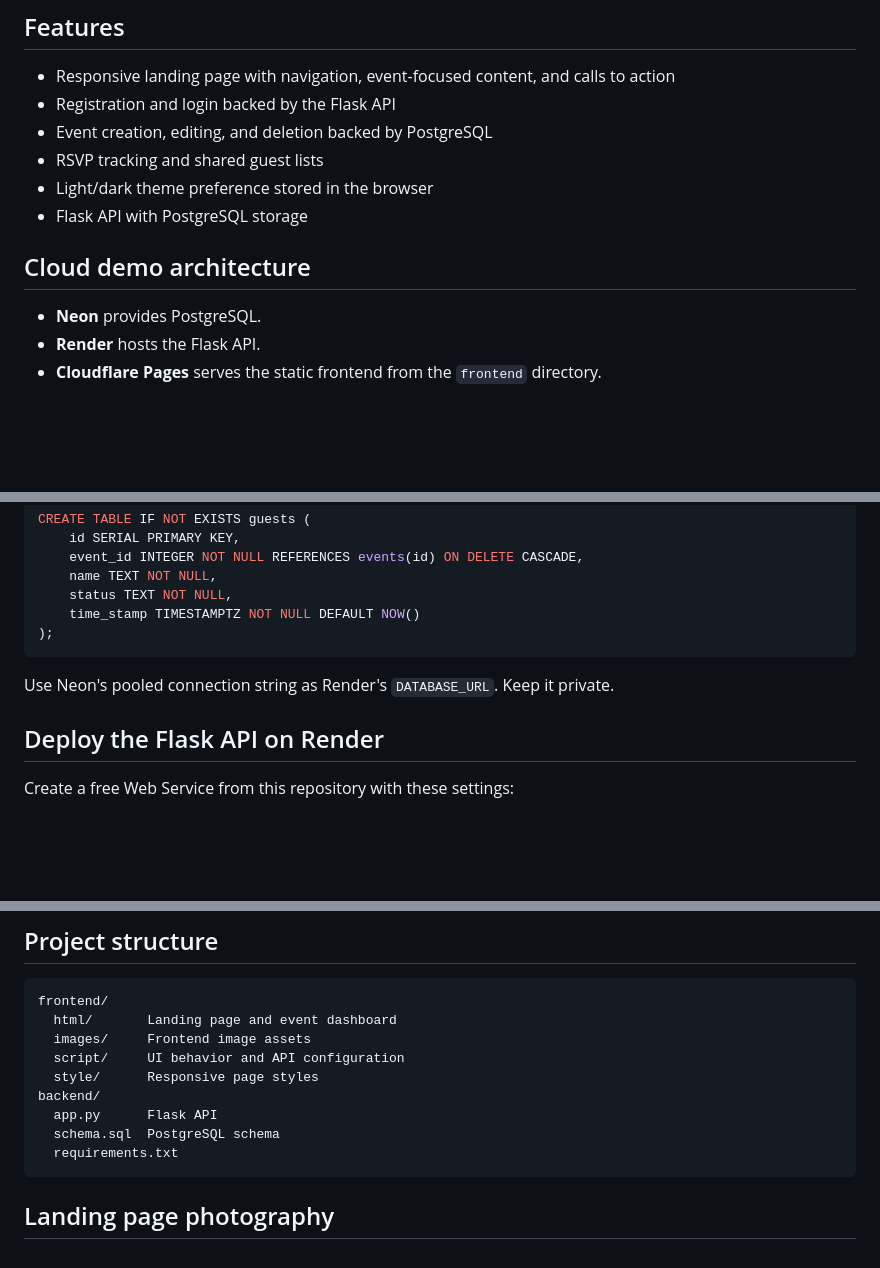
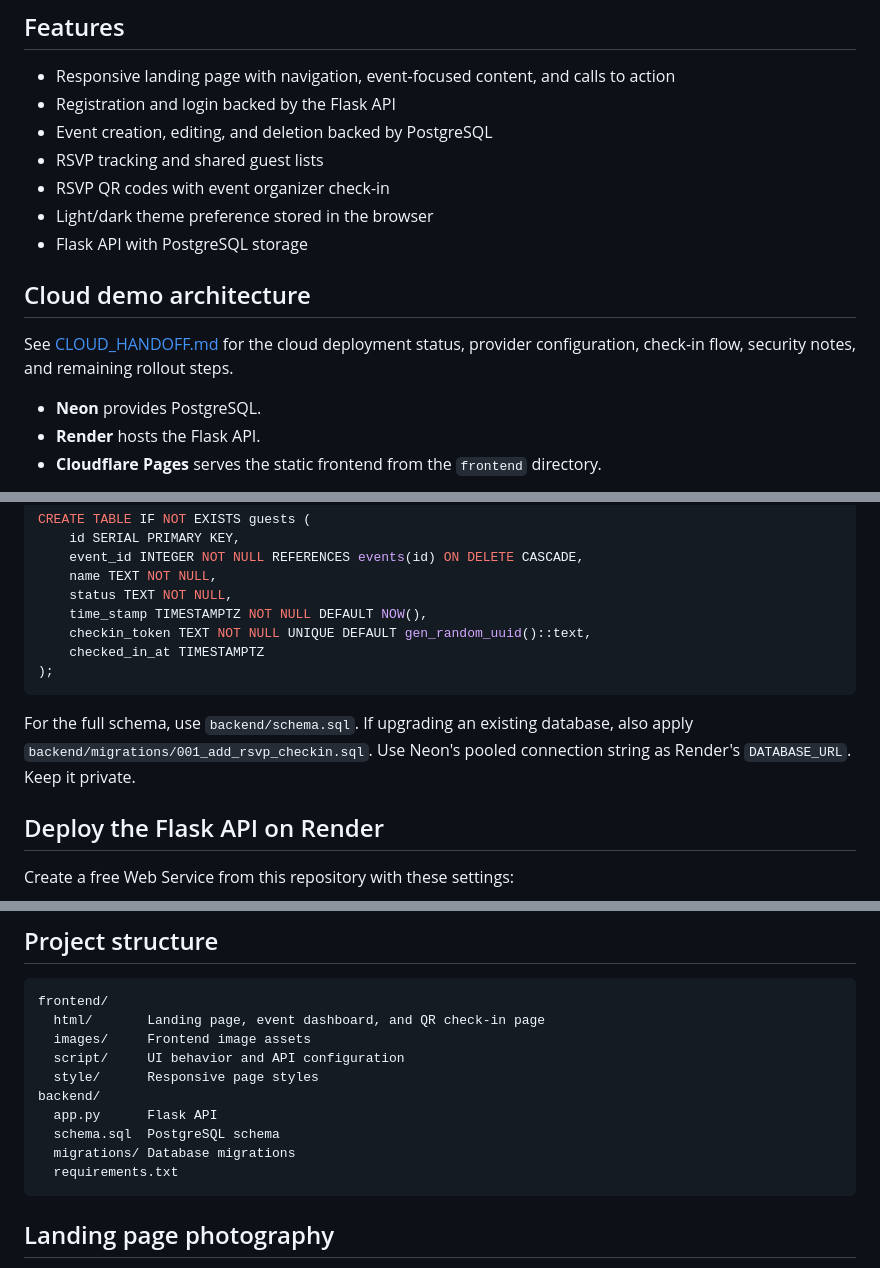
Before and after one commit to akhileshsaravate/RVSPly-Event-Management, a Markdown page: README.md, 3 parts joined by grey strips. Drawn GitHub-style; blank space fills up the shorter version.

Commit message:
Document cloud deployment handoff

````diff
--- a/README.md
+++ b/README.md
@@ -20,10 +20,13 @@ RVSPly is a campus event discovery and RSVP app. The static frontend calls a Fla
 - Registration and login backed by the Flask API
 - Event creation, editing, and deletion backed by PostgreSQL
 - RSVP tracking and shared guest lists
+- RSVP QR codes with event organizer check-in
 - Light/dark theme preference stored in the browser
 - Flask API with PostgreSQL storage
 
 ## Cloud demo architecture
+
+See [CLOUD_HANDOFF.md](CLOUD_HANDOFF.md) for the cloud deployment status, provider configuration, check-in flow, security notes, and remaining rollout steps.
 
 - **Neon** provides PostgreSQL.
 - **Render** hosts the Flask API.
@@ -67,11 +70,13 @@ CREATE TABLE IF NOT EXISTS guests (
     event_id INTEGER NOT NULL REFERENCES events(id) ON DELETE CASCADE,
     name TEXT NOT NULL,
     status TEXT NOT NULL,
-    time_stamp TIMESTAMPTZ NOT NULL DEFAULT NOW()
+    time_stamp TIMESTAMPTZ NOT NULL DEFAULT NOW(),
+    checkin_token TEXT NOT NULL UNIQUE DEFAULT gen_random_uuid()::text,
+    checked_in_at TIMESTAMPTZ
 );
 ```
 
-Use Neon's pooled connection string as Render's `DATABASE_URL`. Keep it private.
+For the full schema, use `backend/schema.sql`. If upgrading an existing database, also apply `backend/migrations/001_add_rsvp_checkin.sql`. Use Neon's pooled connection string as Render's `DATABASE_URL`. Keep it private.
 
 ## Deploy the Flask API on Render
 
@@ -102,13 +107,14 @@ The frontend is published on Cloudflare Pages with a direct upload. Upload the c
 
 ```text
 frontend/
-  html/       Landing page and event dashboard
+  html/       Landing page, event dashboard, and QR check-in page
   images/     Frontend image assets
   script/     UI behavior and API configuration
   style/      Responsive page styles
 backend/
   app.py      Flask API
   schema.sql  PostgreSQL schema
+  migrations/ Database migrations
   requirements.txt
 ```
 
````
Also changed, not shown: CLOUD_HANDOFF.md (added, +116 -0 lines).
